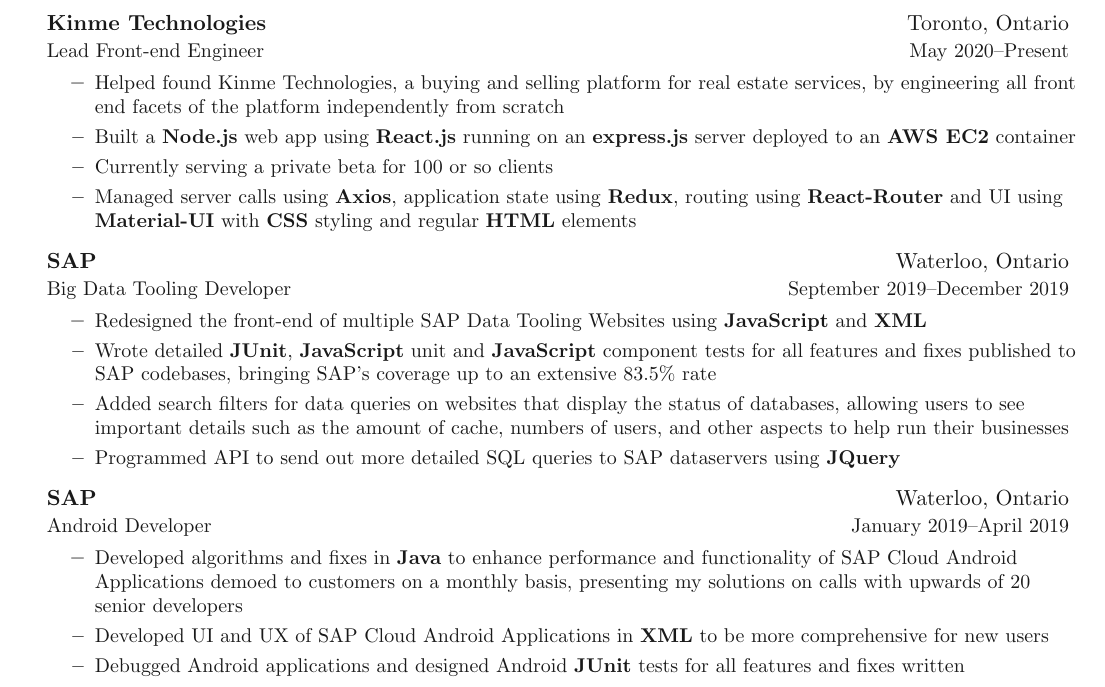
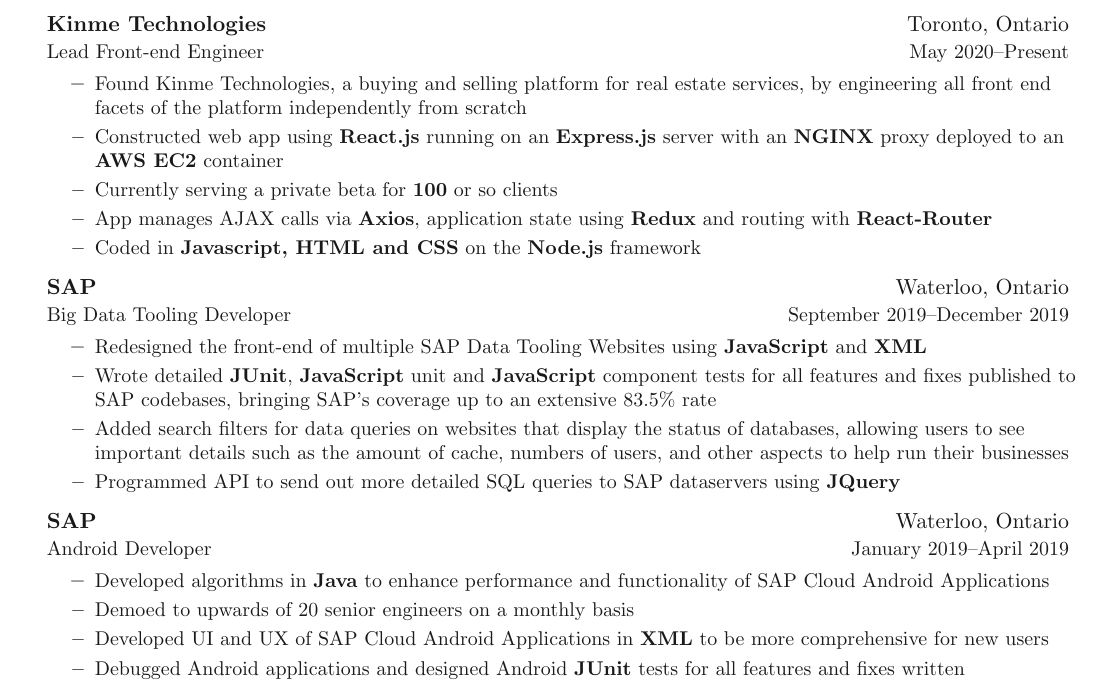
Before and after one commit to sghmk12/Resume, a LaTeX document (main.tex, which reads sections/experience.tex): part of page 1 of 2, cut so that both start at the same text. Compiled offline with pdfLaTeX.

Commit message:
Experience fix

```diff
--- a/sections/experience.tex
+++ b/sections/experience.tex
@@ -7,10 +7,11 @@
 	{\textbf{Kinme Technologies}}{Toronto, Ontario}
 	{Lead Front-end Engineer}{May 2020\textendash Present}
 \innerlist{
-	\entry{Helped found Kinme Technologies, a buying and selling platform for real estate services, by engineering all front end facets of the platform independently from scratch}
-	\entry{Built a \textbf{Node.js} web app using \textbf{React.js} running on an \textbf{express.js} server deployed to an \textbf{AWS EC2} container}
-	\entry{Currently serving a private beta for 100 or so clients}
-	\entry{Managed server calls using \textbf{Axios}, application state using \textbf{Redux}, routing using \textbf{React-Router} and UI using \textbf{Material-UI} with \textbf{CSS} styling and regular \textbf{HTML} elements}
+	\entry{Found Kinme Technologies, a buying and selling platform for real estate services, by engineering all front end facets of the platform independently from scratch}
+	\entry{Constructed web app using \textbf{React.js} running on an \textbf{Express.js} server with an \textbf{NGINX} proxy deployed to an \textbf{AWS EC2} container}
+	\entry{Currently serving a private beta for \textbf{100} or so clients}
+	\entry{App manages AJAX calls via \textbf{Axios}, application state using \textbf{Redux} and routing with \textbf{React-Router}}
+	\entry{Coded in \textbf{Javascript, HTML and CSS} on the \textbf{Node.js} framework}
 }
 
 \entrybig
@@ -28,7 +29,8 @@
 	{\textbf{SAP}}{Waterloo, Ontario}
 	{Android Developer}{January 2019\textendash April 2019}
 \innerlist{
-	\entry {Developed algorithms and fixes in \textbf{Java} to enhance performance and functionality of SAP Cloud Android Applications demoed to customers on a monthly basis, presenting my solutions on calls with upwards of 20 senior developers}
+	\entry {Developed algorithms in \textbf{Java} to enhance performance and functionality of SAP Cloud Android Applications}
+	\entry {Demoed to upwards of 20 senior engineers on a monthly basis}
 	\entry{Developed UI and UX of SAP Cloud Android Applications in \textbf{XML} to be more comprehensive for new users}
 	\entry{Debugged Android applications and designed Android \textbf{JUnit} tests for all features and fixes written}
     \entry{Wrote tutorials and documentation using \textbf{HTML} and \textbf{Markdown} on SAP reference web pages for use by future employees and clients}
```
